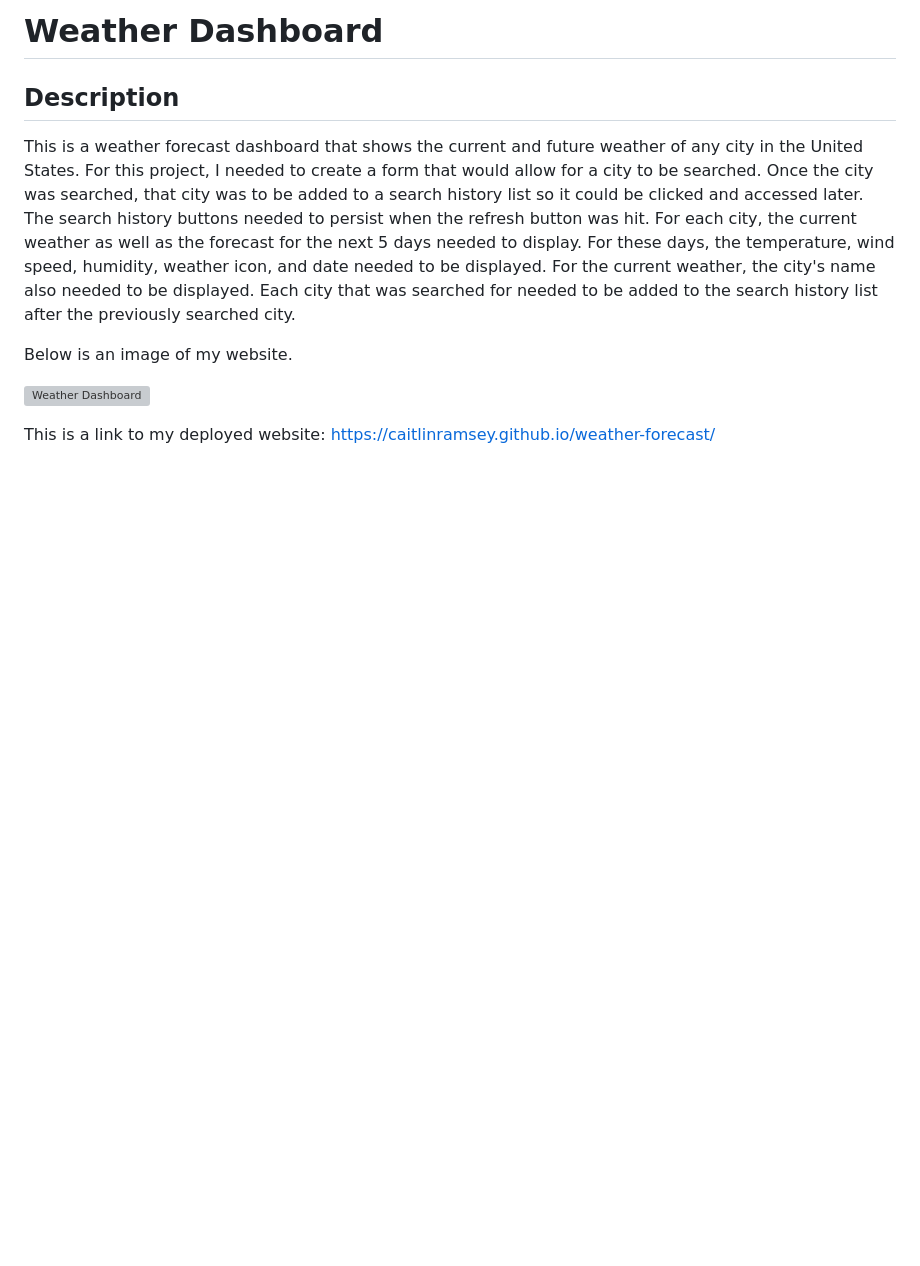
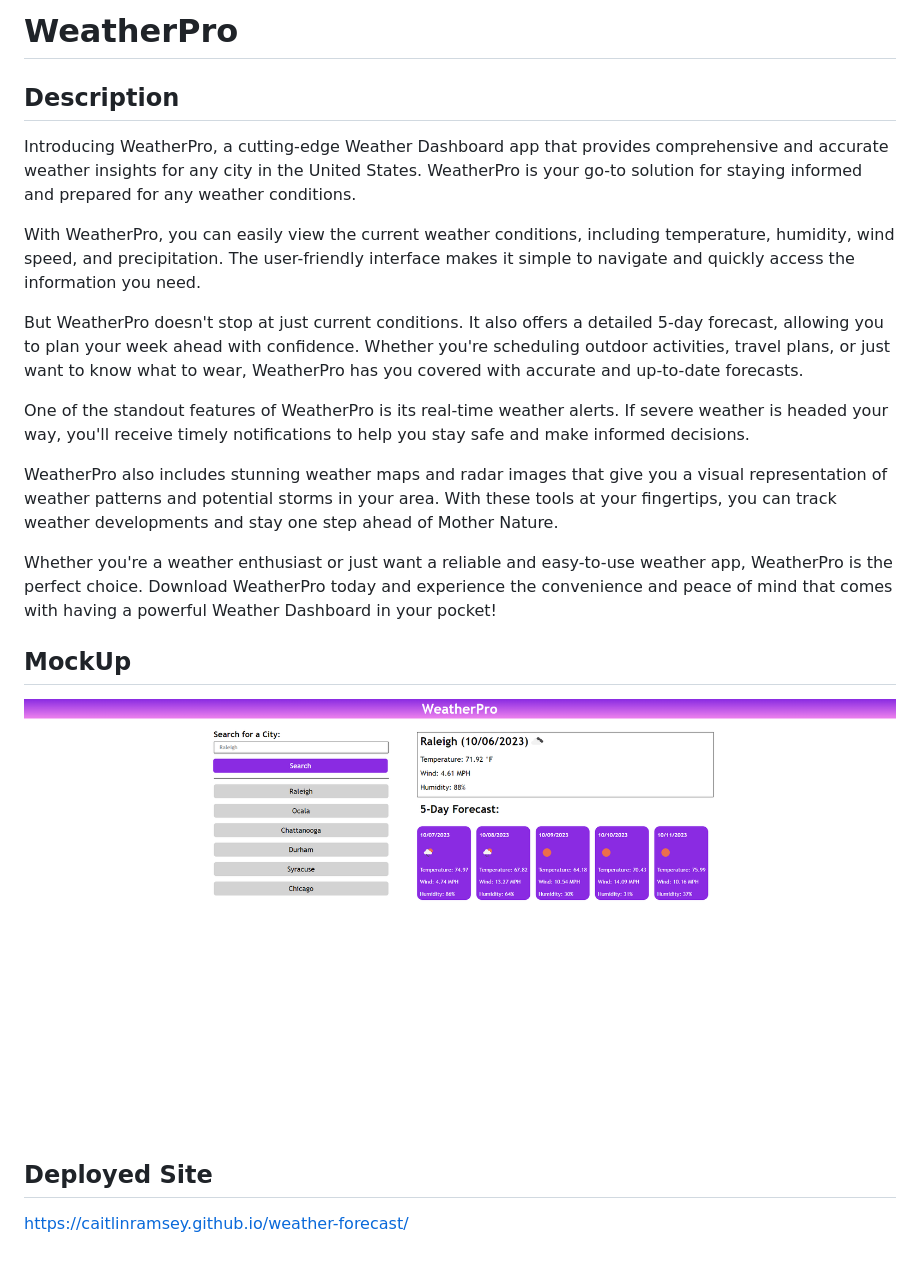
Before and after one commit to caitlinramsey/weather-forecast, a Markdown page: README.md, the part around the change. GitHub-like rendering; pictures changed too: assets/images/weatherpro.png (added); blank space fills up the shorter version; grey boxes are pictures that could not be loaded.

```diff
--- a/README.md
+++ b/README.md
@@ -1,11 +1,23 @@
-# Weather Dashboard
+# WeatherPro
 
 ## Description
 
-This is a weather forecast dashboard that shows the current and future weather of any city in the United States. For this project, I needed to create a form that would allow for a city to be searched. Once the city was searched, that city was to be added to a search history list so it could be clicked and accessed later. The search history buttons needed to persist when the refresh button was hit. For each city, the current weather as well as the forecast for the next 5 days needed to display. For these days, the temperature, wind speed, humidity, weather icon, and date needed to be displayed. For the current weather, the city's name also needed to be displayed. Each city that was searched for needed to be added to the search history list after the previously searched city.
+Introducing WeatherPro, a cutting-edge Weather Dashboard app that provides comprehensive and accurate weather insights for any city in the United States. WeatherPro is your go-to solution for staying informed and prepared for any weather conditions.
 
-Below is an image of my website.
+With WeatherPro, you can easily view the current weather conditions, including temperature, humidity, wind speed, and precipitation. The user-friendly interface makes it simple to navigate and quickly access the information you need.
 
-![Weather Dashboard](https://user-images.githubusercontent.com/60635509/233815910-3f37556f-742b-4147-bd51-3f0fae9db274.png)
+But WeatherPro doesn't stop at just current conditions. It also offers a detailed 5-day forecast, allowing you to plan your week ahead with confidence. Whether you're scheduling outdoor activities, travel plans, or just want to know what to wear, WeatherPro has you covered with accurate and up-to-date forecasts.
 
-This is a link to my deployed website: https://caitlinramsey.github.io/weather-forecast/
+One of the standout features of WeatherPro is its real-time weather alerts. If severe weather is headed your way, you'll receive timely notifications to help you stay safe and make informed decisions.
+
+WeatherPro also includes stunning weather maps and radar images that give you a visual representation of weather patterns and potential storms in your area. With these tools at your fingertips, you can track weather developments and stay one step ahead of Mother Nature.
+
+Whether you're a weather enthusiast or just want a reliable and easy-to-use weather app, WeatherPro is the perfect choice. Download WeatherPro today and experience the convenience and peace of mind that comes with having a powerful Weather Dashboard in your pocket!
+
+## MockUp
+
+![Weather Dashboard](./assets/images/weatherpro.png)
+
+## Deployed Site
+
+ https://caitlinramsey.github.io/weather-forecast/
```
